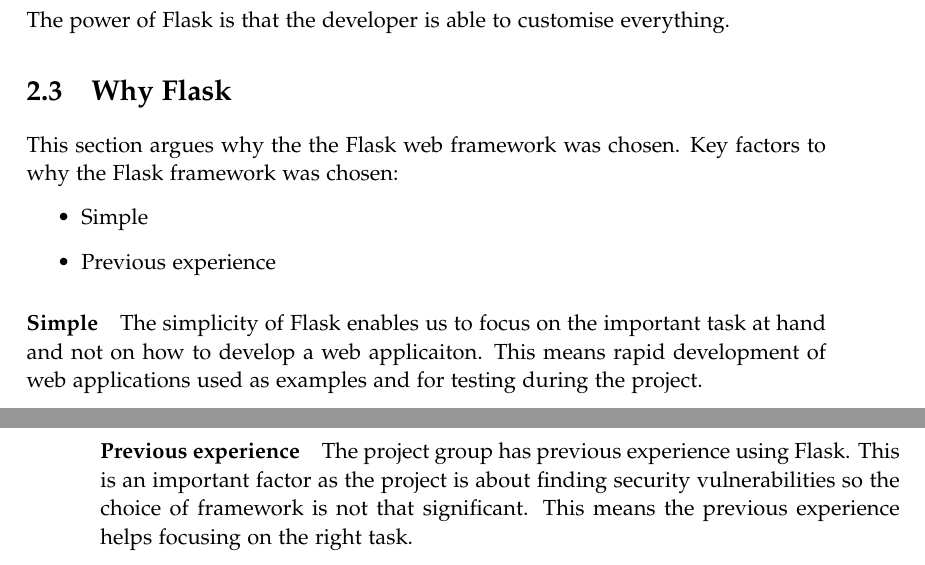
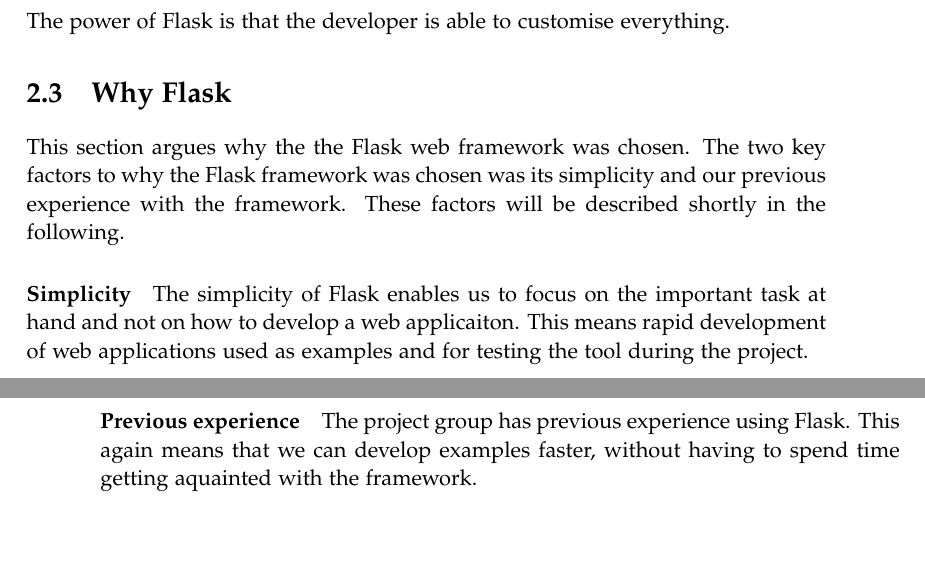
Before and after one commit to SW10IoT/report, a LaTeX thesis (master.tex, which reads sections/why_flask.tex): two parts of pages 17 and 18 of 96, joined at a grey line, cut so that both start at the same text, the shorter picture padded with empty space. Compiled offline with pdfLaTeX.

Commit message:
review of why flask

```diff
--- a/sections/why_flask.tex
+++ b/sections/why_flask.tex
@@ -1,15 +1,12 @@
 \section{Why Flask}
 This section argues why the the Flask web framework was chosen.
-Key factors to why the Flask framework was chosen:
-\begin{itemize}
-\item Simple
-\item Previous experience
-\end{itemize}
+The two key factors to why the Flask framework was chosen was its simplicity and our previous experience with the framework.
+These factors will be described shortly in the following.
 
-\paragraph{Simple}
+\paragraph{Simplicity}
 The simplicity of Flask enables us to focus on the important task at hand and not on how to develop a web applicaiton.
-This means rapid development of web applications used as examples and for testing during the project.
+This means rapid development of web applications used as examples and for testing the tool during the project.
+
 \paragraph{Previous experience}
 The project group has previous experience using Flask.
-This is an important factor as the project is about finding security vulnerabilities so the choice of framework is not that significant.
-This means the previous experience helps focusing on the right task.
+This again means that we can develop examples faster, without having to spend time getting aquainted with the framework.
```
